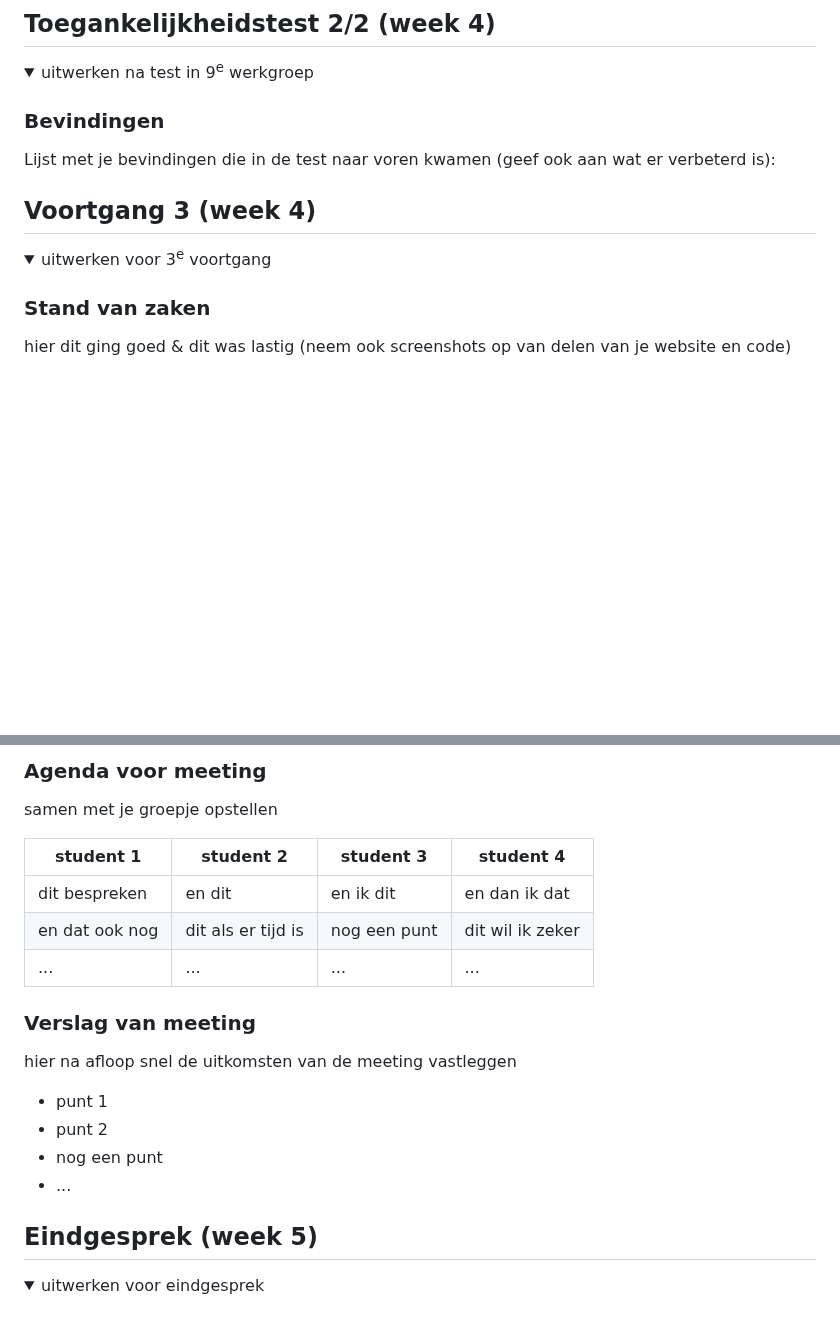
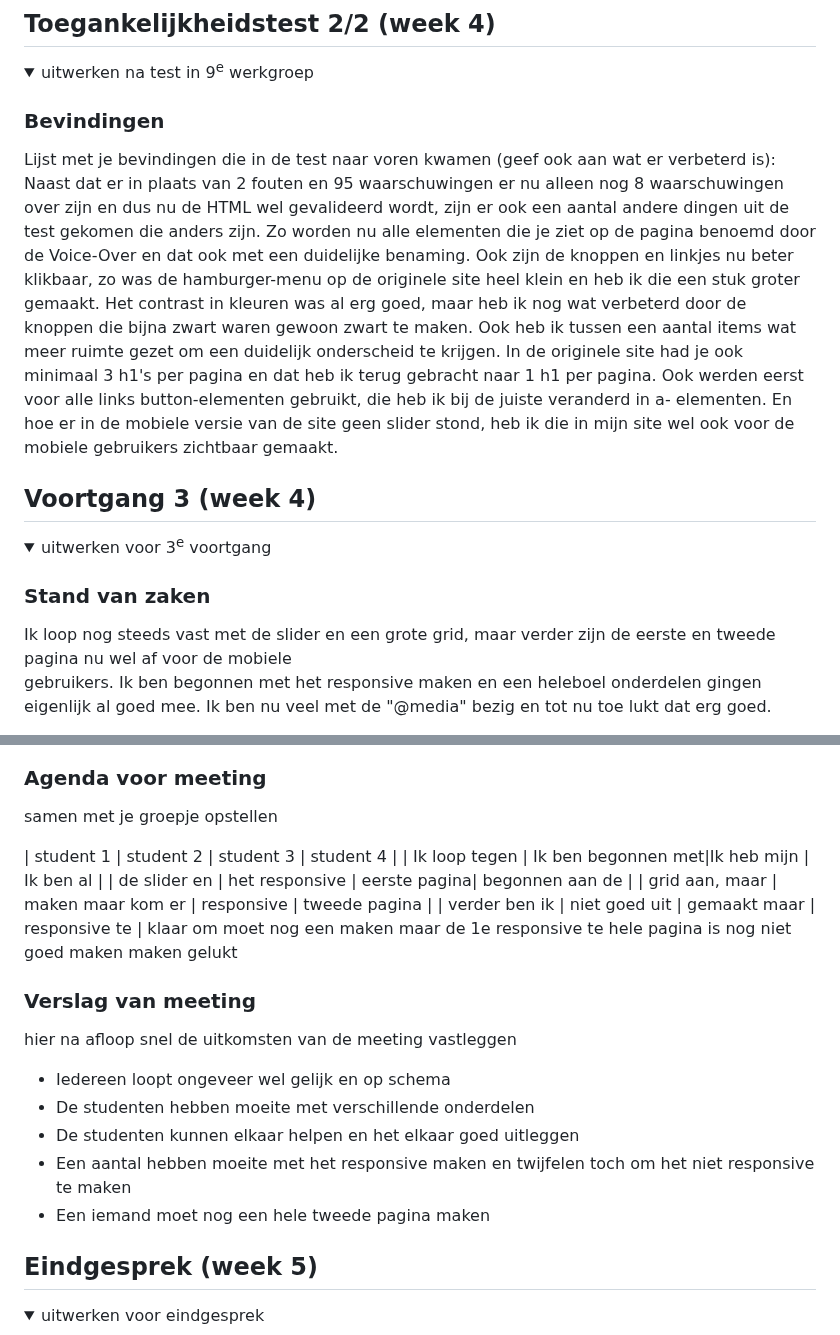
Before and after one commit to ninaterpstra/fed, a Markdown page: README.md, 2 parts joined by grey strips. Drawn GitHub-style; folded sections open; blank space fills up the shorter version.

```diff
--- a/README.md
+++ b/README.md
@@ -156,6 +156,14 @@ De slider is nu een hele lange afbeelding die van links naar rechts gaat en ook
 
   ### Bevindingen
   Lijst met je bevindingen die in de test naar voren kwamen (geef ook aan wat er verbeterd is):
+  Naast dat er in plaats van 2 fouten en 95 waarschuwingen er nu alleen nog 8 waarschuwingen over zijn en dus nu de HTML wel gevalideerd
+  wordt, zijn er ook een aantal andere dingen uit de test gekomen die anders zijn. Zo worden nu alle elementen die je ziet op de pagina
+  benoemd door de Voice-Over en dat ook met een duidelijke benaming. Ook zijn de knoppen en linkjes nu beter klikbaar, zo was de
+  hamburger-menu op de originele site heel klein en heb ik die een stuk groter gemaakt. Het contrast in kleuren was al erg goed, maar
+  heb ik nog wat verbeterd door de knoppen die bijna zwart waren gewoon zwart te maken. Ook heb ik tussen een aantal items wat meer
+  ruimte gezet om een duidelijk onderscheid te krijgen. In de originele site had je ook minimaal 3 h1's per pagina en dat heb ik terug     gebracht naar 1 h1 per pagina. Ook werden eerst voor alle links button-elementen gebruikt, die heb ik bij de juiste veranderd in a-
+  elementen. En hoe er in de mobiele versie van de site geen slider stond, heb ik die in mijn site wel ook voor de mobiele gebruikers
+  zichtbaar gemaakt.
 
 </details>
 
@@ -169,5 +177,7 @@ De slider is nu een hele lange afbeelding die van links naar rechts gaat en ook
   <summary>uitwerken voor 3<sup>e</sup> voortgang</summary>
 
   ### Stand van zaken
-  hier dit ging goed & dit was lastig (neem ook screenshots op van delen van je website en code)
+  Ik loop nog steeds vast met de slider en een grote grid, maar verder zijn de eerste en tweede pagina nu wel af voor de mobiele
+  gebruikers. Ik ben begonnen met het responsive maken en een heleboel onderdelen gingen eigenlijk al goed mee. Ik ben nu veel met de
+  "@media" bezig en tot nu toe lukt dat erg goed.
 
@@ -176,19 +187,22 @@ De slider is nu een hele lange afbeelding die van links naar rechts gaat en ook
   samen met je groepje opstellen
 
   | student 1      | student 2          | student 3    | student 4        |
-  | ---            | ---                | ---          | ---              |
-  | dit bespreken  | en dit             | en ik dit    | en dan ik dat    |
-  | en dat ook nog | dit als er tijd is | nog een punt | dit wil ik zeker |
-  | ...            | ...                | ...          | ...              |
-
+  | Ik loop tegen  | Ik ben begonnen met|Ik heb mijn   | Ik ben al        |
+  | de slider en   | het responsive     | eerste pagina| begonnen aan de  |
+  | grid aan, maar | maken maar kom er  | responsive   | tweede pagina    |
+  | verder ben ik  | niet goed uit      | gemaakt maar | responsive te    |
+    klaar om                              moet nog een   maken maar de 1e
+    responsive te                         hele pagina    is nog niet goed
+    maken                                 maken          gelukt
 
   ### Verslag van meeting
   hier na afloop snel de uitkomsten van de meeting vastleggen
 
-  - punt 1
-  - punt 2
-  - nog een punt
-  - ...
+  - Iedereen loopt ongeveer wel gelijk en op schema
+  - De studenten hebben moeite met verschillende onderdelen
+  - De studenten kunnen elkaar helpen en het elkaar goed uitleggen
+  - Een aantal hebben moeite met het responsive maken en twijfelen toch om het niet responsive te maken
+  - Een iemand moet nog een hele tweede pagina maken
 
 </details>
 
```
Also changed, not shown: other parts of README.md (+1 -0 lines).
